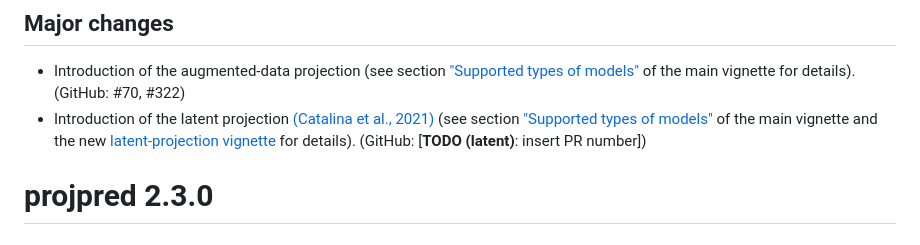
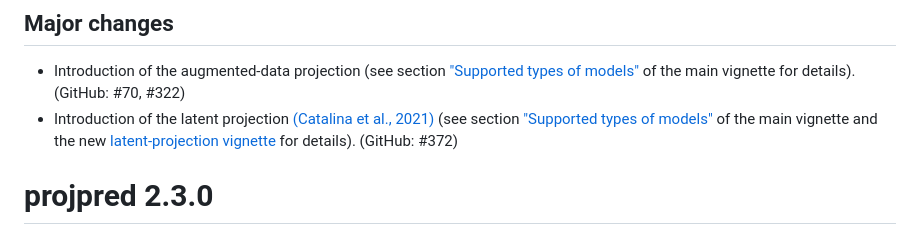
Before and after one commit to stan-dev/projpred, a Markdown page: NEWS.md, the part around the change. Drawn GitHub-style.

Commit message:
`NEWS.md`: Insert PR number for the latent projection.

```diff
--- a/NEWS.md
+++ b/NEWS.md
@@ -7,7 +7,7 @@ If you read this from a place other than <https://mc-stan.org/projpred/news/inde
 ## Major changes
 
 * Introduction of the augmented-data projection (see section ["Supported types of models"](https://mc-stan.org/projpred/articles/projpred.html#modtypes) of the main vignette for details). (GitHub: #70, #322)
-* Introduction of the latent projection [(Catalina et al., 2021)](https://doi.org/10.48550/arXiv.2109.04702) (see section ["Supported types of models"](https://mc-stan.org/projpred/articles/projpred.html#modtypes) of the main vignette and the new [latent-projection vignette](https://mc-stan.org/projpred/articles/latent.html) for details). (GitHub: [**TODO (latent)**: insert PR number])
+* Introduction of the latent projection [(Catalina et al., 2021)](https://doi.org/10.48550/arXiv.2109.04702) (see section ["Supported types of models"](https://mc-stan.org/projpred/articles/projpred.html#modtypes) of the main vignette and the new [latent-projection vignette](https://mc-stan.org/projpred/articles/latent.html) for details). (GitHub: #372)
 
 # projpred 2.3.0
 
```
